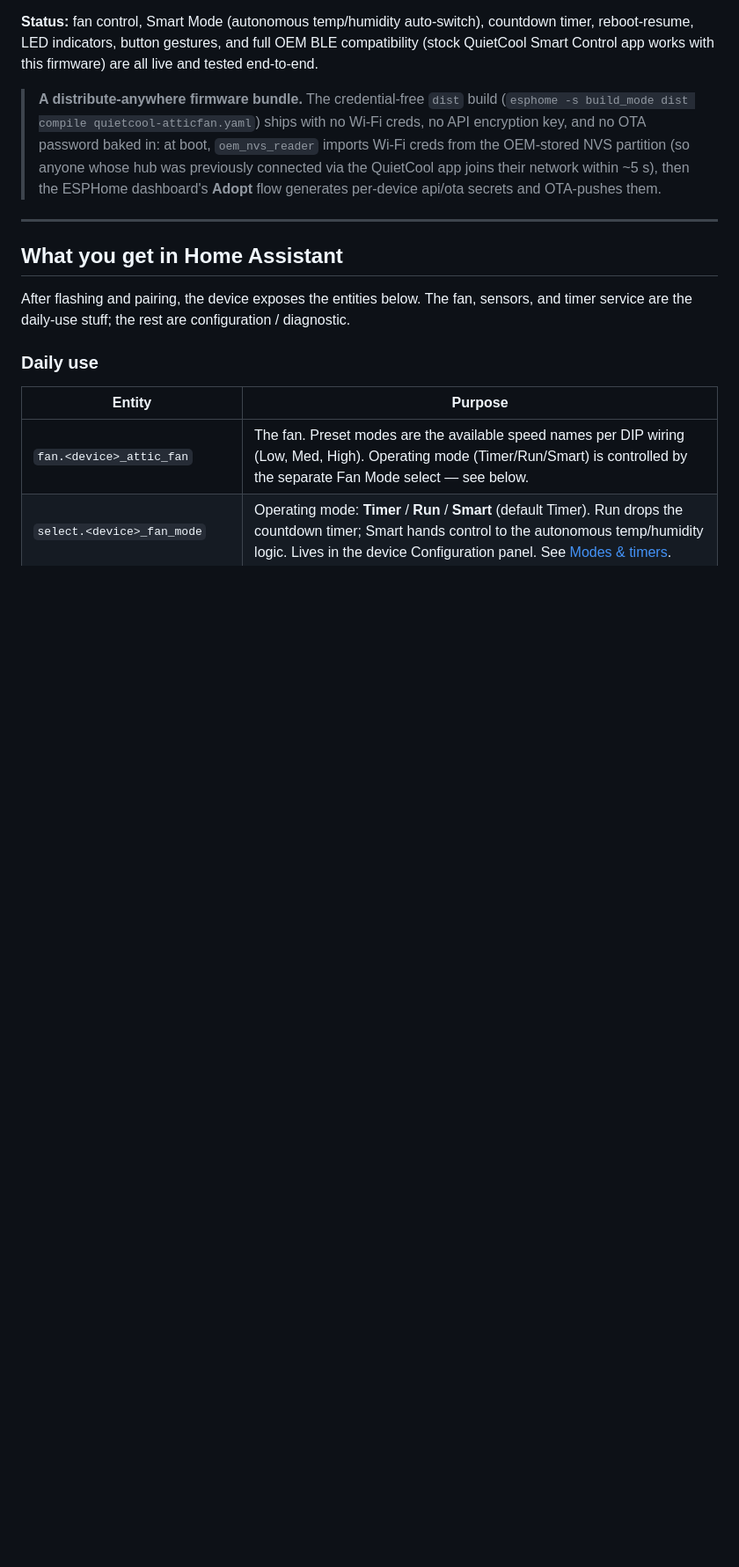
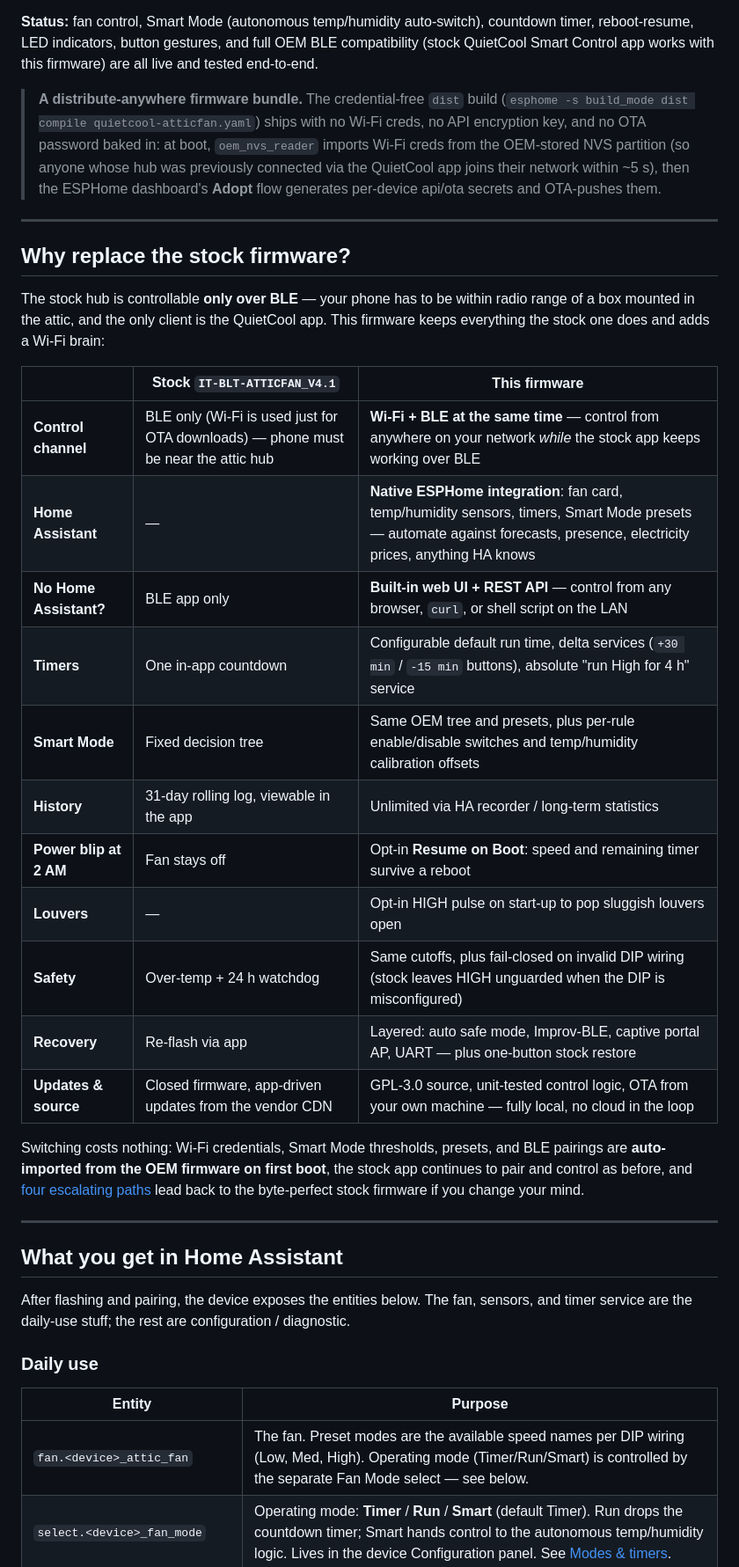
Before and after one commit to CrazyCoder/quietcool-esphome-native, a Markdown page: README.md, the part around the change. Shown at 88% size. Drawn GitHub-style; blank space fills up the shorter version.

Commit message:
docs(readme): add stock-vs-ESPHome comparison section
Lead with why to switch: native Home Assistant integration; web UI +
REST control without HA; Wi-Fi + BLE simultaneously vs BLE-only stock;
richer timers; Smart Mode rule toggles + calibration; unlimited history
via HA; resume-on-boot; louver assist; fail-closed DIP handling;
layered recovery; open source. Notes the zero-cost migration
(OEM NVS auto-import) and the reversible path back to stock.

```diff
--- a/README.md
+++ b/README.md
@@ -5,6 +5,28 @@ Open-source ESPHome firmware for the **QuietCool IT-AF-SMT Smart Attic Fan Contr
 **Status:** fan control, Smart Mode (autonomous temp/humidity auto-switch), countdown timer, reboot-resume, LED indicators, button gestures, and full OEM BLE compatibility (stock QuietCool Smart Control app works with this firmware) are all live and tested end-to-end.
 
 > **A distribute-anywhere firmware bundle.** The credential-free `dist` build (`esphome -s build_mode dist compile quietcool-atticfan.yaml`) ships with no Wi-Fi creds, no API encryption key, and no OTA password baked in: at boot, `oem_nvs_reader` imports Wi-Fi creds from the OEM-stored NVS partition (so anyone whose hub was previously connected via the QuietCool app joins their network within ~5 s), then the ESPHome dashboard's **Adopt** flow generates per-device api/ota secrets and OTA-pushes them.
+
+---
+
+## Why replace the stock firmware?
+
+The stock hub is controllable **only over BLE** — your phone has to be within radio range of a box mounted in the attic, and the only client is the QuietCool app. This firmware keeps everything the stock one does and adds a Wi-Fi brain:
+
+| | Stock `IT-BLT-ATTICFAN_V4.1` | This firmware |
+|---|---|---|
+| **Control channel** | BLE only (Wi-Fi is used just for OTA downloads) — phone must be near the attic hub | **Wi-Fi + BLE at the same time** — control from anywhere on your network *while* the stock app keeps working over BLE |
+| **Home Assistant** | — | **Native ESPHome integration**: fan card, temp/humidity sensors, timers, Smart Mode presets — automate against forecasts, presence, electricity prices, anything HA knows |
+| **No Home Assistant?** | BLE app only | **Built-in web UI + REST API** — control from any browser, `curl`, or shell script on the LAN |
+| **Timers** | One in-app countdown | Configurable default run time, delta services (`+30 min` / `-15 min` buttons), absolute "run High for 4 h" service |
+| **Smart Mode** | Fixed decision tree | Same OEM tree and presets, plus per-rule enable/disable switches and temp/humidity calibration offsets |
+| **History** | 31-day rolling log, viewable in the app | Unlimited via HA recorder / long-term statistics |
+| **Power blip at 2 AM** | Fan stays off | Opt-in **Resume on Boot**: speed and remaining timer survive a reboot |
+| **Louvers** | — | Opt-in HIGH pulse on start-up to pop sluggish louvers open |
+| **Safety** | Over-temp + 24 h watchdog | Same cutoffs, plus fail-closed on invalid DIP wiring (stock leaves HIGH unguarded when the DIP is misconfigured) |
+| **Recovery** | Re-flash via app | Layered: auto safe mode, Improv-BLE, captive portal AP, UART — plus one-button stock restore |
+| **Updates & source** | Closed firmware, app-driven updates from the vendor CDN | GPL-3.0 source, unit-tested control logic, OTA from your own machine — fully local, no cloud in the loop |
+
+Switching costs nothing: Wi-Fi credentials, Smart Mode thresholds, presets, and BLE pairings are **auto-imported from the OEM firmware on first boot**, the stock app continues to pair and control as before, and [four escalating paths](#going-back-to-stock) lead back to the byte-perfect stock firmware if you change your mind.
 
 ---
 
```
